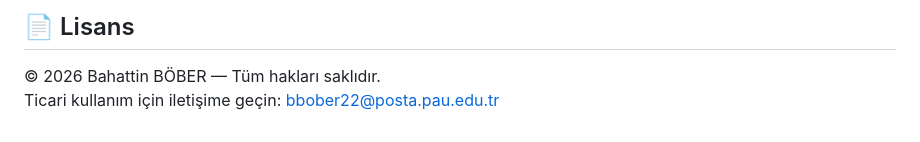
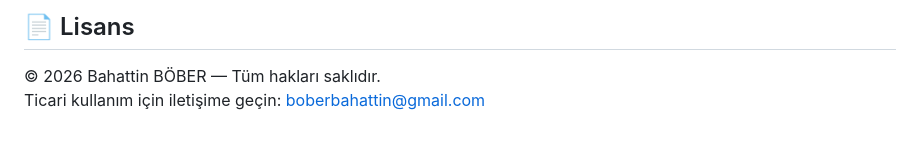
Before and after one commit to bahattinbober/university-cleaning-tracker, a Markdown page: README.md, the part around the change. Rendered like a GitHub page.

Commit message:
docs: lisans mail guncellendi

```diff
--- a/README.md
+++ b/README.md
@@ -167,4 +167,4 @@ node add_inventory_usage.js
 ## 📄 Lisans
 
 © 2026 Bahattin BÖBER — Tüm hakları saklıdır.
-Ticari kullanım için iletişime geçin: bbober22@posta.pau.edu.tr
+Ticari kullanım için iletişime geçin: boberbahattin@gmail.com
```
